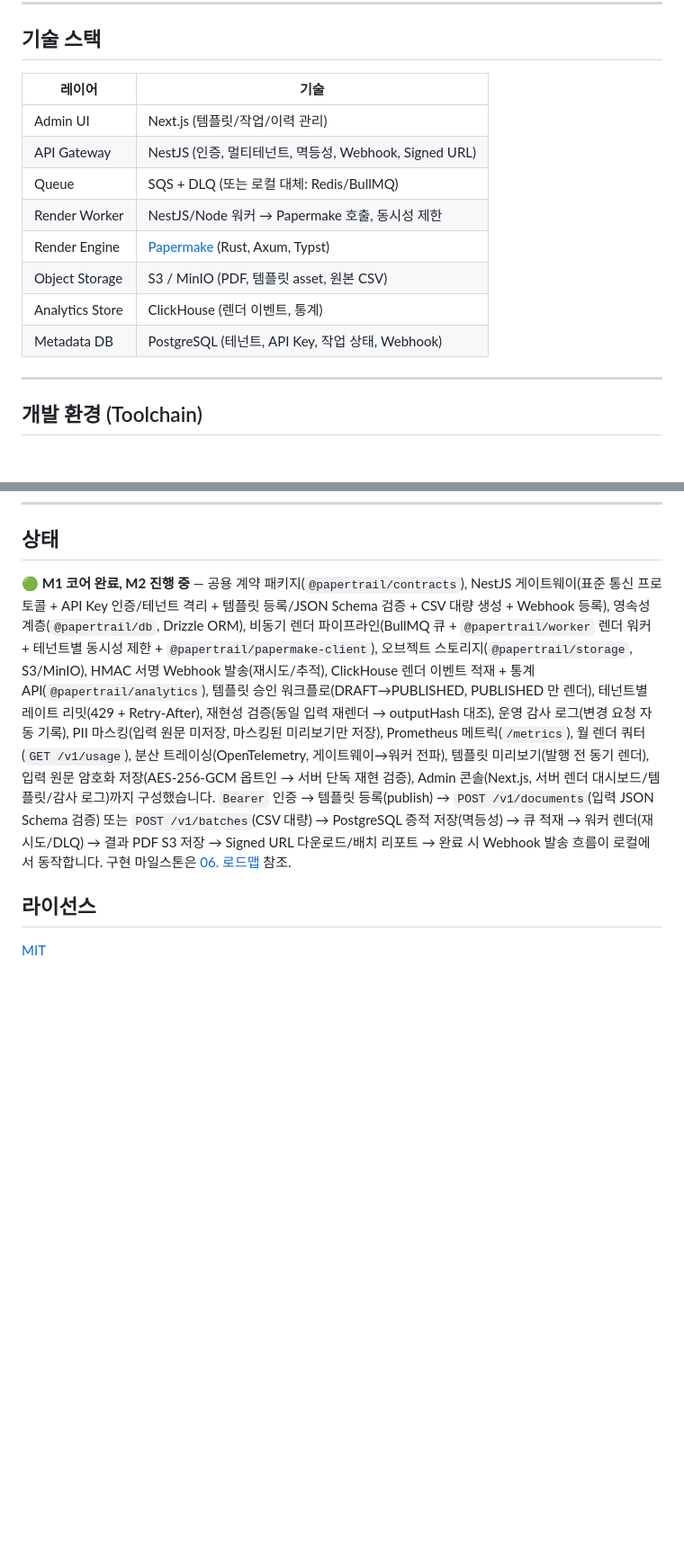
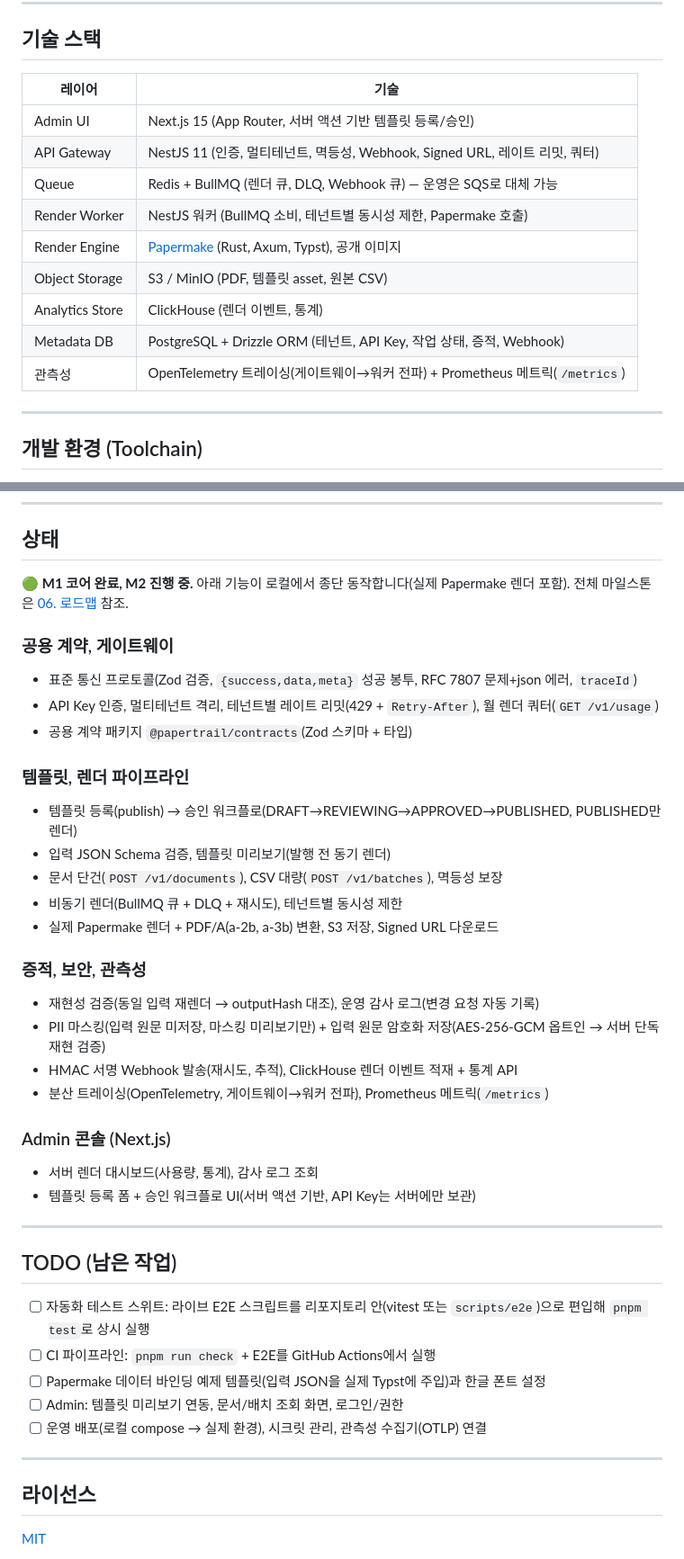
Before and after one commit to KimHG1995/papertrail, a Markdown page: README.md, 2 parts joined by grey strips. Shown at 90% size. Rendered like a GitHub page; blank space fills up the shorter version.

```diff
--- a/README.md
+++ b/README.md
@@ -69,16 +69,17 @@ PaperTrail은 각 업무 시스템이 PDF 생성 라이브러리와 렌더링
 
 ## 기술 스택
 
-| 레이어          | 기술                                                                 |
-| --------------- | -------------------------------------------------------------------- |
-| Admin UI        | Next.js (템플릿/작업/이력 관리)                                      |
-| API Gateway     | NestJS (인증, 멀티테넌트, 멱등성, Webhook, Signed URL)               |
-| Queue           | SQS + DLQ (또는 로컬 대체: Redis/BullMQ)                             |
-| Render Worker   | NestJS/Node 워커 → Papermake 호출, 동시성 제한                       |
-| Render Engine   | [Papermake](https://github.com/rkstgr/papermake) (Rust, Axum, Typst) |
-| Object Storage  | S3 / MinIO (PDF, 템플릿 asset, 원본 CSV)                             |
-| Analytics Store | ClickHouse (렌더 이벤트, 통계)                                       |
-| Metadata DB     | PostgreSQL (테넌트, API Key, 작업 상태, Webhook)                     |
+| 레이어          | 기술                                                                              |
+| --------------- | --------------------------------------------------------------------------------- |
+| Admin UI        | Next.js 15 (App Router, 서버 액션 기반 템플릿 등록/승인)                          |
+| API Gateway     | NestJS 11 (인증, 멀티테넌트, 멱등성, Webhook, Signed URL, 레이트 리밋, 쿼터)      |
+| Queue           | Redis + BullMQ (렌더 큐, DLQ, Webhook 큐) — 운영은 SQS로 대체 가능                |
+| Render Worker   | NestJS 워커 (BullMQ 소비, 테넌트별 동시성 제한, Papermake 호출)                   |
+| Render Engine   | [Papermake](https://github.com/rkstgr/papermake) (Rust, Axum, Typst), 공개 이미지 |
+| Object Storage  | S3 / MinIO (PDF, 템플릿 asset, 원본 CSV)                                          |
+| Analytics Store | ClickHouse (렌더 이벤트, 통계)                                                    |
+| Metadata DB     | PostgreSQL + Drizzle ORM (테넌트, API Key, 작업 상태, 증적, Webhook)              |
+| 관측성          | OpenTelemetry 트레이싱(게이트웨이→워커 전파) + Prometheus 메트릭(`/metrics`)      |
 
 ---
 
@@ -167,7 +180,45 @@ curl -X POST http://localhost:3000/v1/documents \
 
 ## 상태
 
-🟢 **M1 코어 완료, M2 진행 중** — 공용 계약 패키지(`@papertrail/contracts`), NestJS 게이트웨이(표준 통신 프로토콜 + API Key 인증/테넌트 격리 + 템플릿 등록/JSON Schema 검증 + CSV 대량 생성 + Webhook 등록), 영속성 계층(`@papertrail/db`, Drizzle ORM), 비동기 렌더 파이프라인(BullMQ 큐 + `@papertrail/worker` 렌더 워커 + 테넌트별 동시성 제한 + `@papertrail/papermake-client`), 오브젝트 스토리지(`@papertrail/storage`, S3/MinIO), HMAC 서명 Webhook 발송(재시도/추적), ClickHouse 렌더 이벤트 적재 + 통계 API(`@papertrail/analytics`), 템플릿 승인 워크플로(DRAFT→PUBLISHED, PUBLISHED 만 렌더), 테넌트별 레이트 리밋(429 + Retry-After), 재현성 검증(동일 입력 재렌더 → outputHash 대조), 운영 감사 로그(변경 요청 자동 기록), PII 마스킹(입력 원문 미저장, 마스킹된 미리보기만 저장), Prometheus 메트릭(`/metrics`), 월 렌더 쿼터(`GET /v1/usage`), 분산 트레이싱(OpenTelemetry, 게이트웨이→워커 전파), 템플릿 미리보기(발행 전 동기 렌더), 입력 원문 암호화 저장(AES-256-GCM 옵트인 → 서버 단독 재현 검증), Admin 콘솔(Next.js, 서버 렌더 대시보드/템플릿/감사 로그)까지 구성했습니다. `Bearer` 인증 → 템플릿 등록(publish) → `POST /v1/documents`(입력 JSON Schema 검증) 또는 `POST /v1/batches`(CSV 대량) → PostgreSQL 증적 저장(멱등성) → 큐 적재 → 워커 렌더(재시도/DLQ) → 결과 PDF S3 저장 → Signed URL 다운로드/배치 리포트 → 완료 시 Webhook 발송 흐름이 로컬에서 동작합니다. 구현 마일스톤은 [06. 로드맵](docs/06-roadmap.md) 참조.
+🟢 **M1 코어 완료, M2 진행 중.** 아래 기능이 로컬에서 종단 동작합니다(실제 Papermake 렌더 포함). 전체 마일스톤은 [06. 로드맵](docs/06-roadmap.md) 참조.
+
+### 공용 계약, 게이트웨이
+
+- 표준 통신 프로토콜(Zod 검증, `{success,data,meta}` 성공 봉투, RFC 7807 문제+json 에러, `traceId`)
+- API Key 인증, 멀티테넌트 격리, 테넌트별 레이트 리밋(429 + `Retry-After`), 월 렌더 쿼터(`GET /v1/usage`)
+- 공용 계약 패키지 `@papertrail/contracts`(Zod 스키마 + 타입)
+
+### 템플릿, 렌더 파이프라인
+
+- 템플릿 등록(publish) → 승인 워크플로(DRAFT→REVIEWING→APPROVED→PUBLISHED, PUBLISHED만 렌더)
+- 입력 JSON Schema 검증, 템플릿 미리보기(발행 전 동기 렌더)
+- 문서 단건(`POST /v1/documents`), CSV 대량(`POST /v1/batches`), 멱등성 보장
+- 비동기 렌더(BullMQ 큐 + DLQ + 재시도), 테넌트별 동시성 제한
+- 실제 Papermake 렌더 + PDF/A(a-2b, a-3b) 변환, S3 저장, Signed URL 다운로드
+
+### 증적, 보안, 관측성
+
+- 재현성 검증(동일 입력 재렌더 → outputHash 대조), 운영 감사 로그(변경 요청 자동 기록)
+- PII 마스킹(입력 원문 미저장, 마스킹 미리보기만) + 입력 원문 암호화 저장(AES-256-GCM 옵트인 → 서버 단독 재현 검증)
+- HMAC 서명 Webhook 발송(재시도, 추적), ClickHouse 렌더 이벤트 적재 + 통계 API
+- 분산 트레이싱(OpenTelemetry, 게이트웨이→워커 전파), Prometheus 메트릭(`/metrics`)
+
+### Admin 콘솔 (Next.js)
+
+- 서버 렌더 대시보드(사용량, 통계), 감사 로그 조회
+- 템플릿 등록 폼 + 승인 워크플로 UI(서버 액션 기반, API Key는 서버에만 보관)
+
+---
+
+## TODO (남은 작업)
+
+- [ ] 자동화 테스트 스위트: 라이브 E2E 스크립트를 리포지토리 안(vitest 또는 `scripts/e2e`)으로 편입해 `pnpm test`로 상시 실행
+- [ ] CI 파이프라인: `pnpm run check` + E2E를 GitHub Actions에서 실행
+- [ ] Papermake 데이터 바인딩 예제 템플릿(입력 JSON을 실제 Typst에 주입)과 한글 폰트 설정
+- [ ] Admin: 템플릿 미리보기 연동, 문서/배치 조회 화면, 로그인/권한
+- [ ] 운영 배포(로컬 compose → 실제 환경), 시크릿 관리, 관측성 수집기(OTLP) 연결
+
+---
 
 ## 라이선스
 
```
Also changed, not shown: other parts of README.md (+25 -13 lines).
